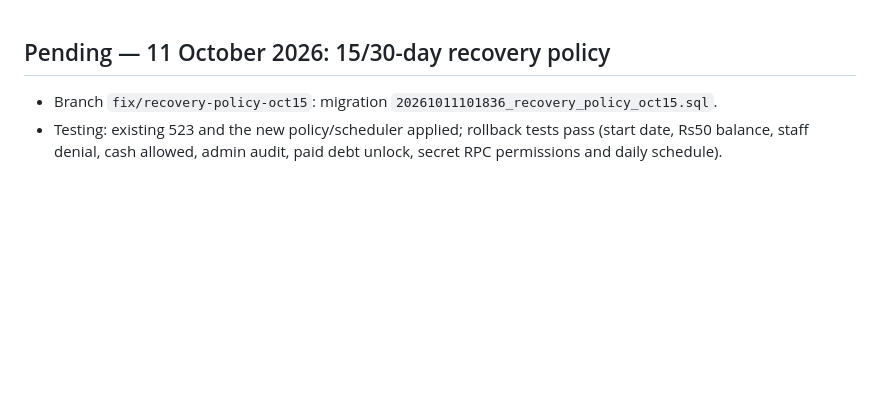
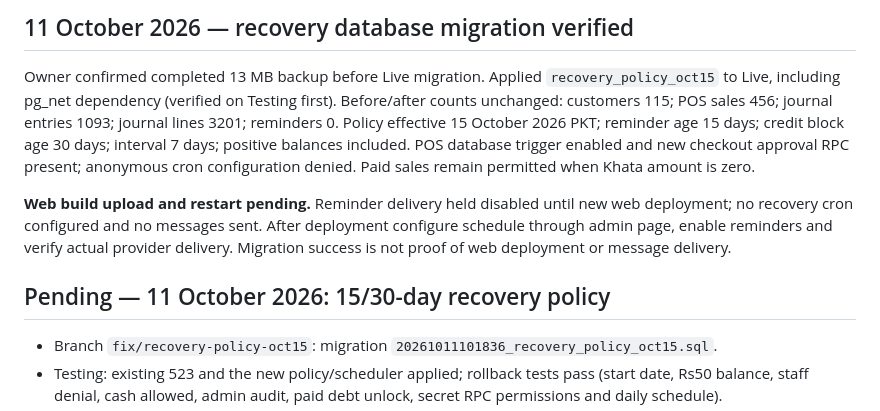
Before and after one commit to aurangzaibranapk/agribridge, a Markdown page: docs/LIVE-DEPLOYMENT-RECORD.md, the part around the change. Rendered like a GitHub page; blank space fills up the shorter version.

Commit message:
Record verified live recovery migration and pending web deployment

```diff
--- a/docs/LIVE-DEPLOYMENT-RECORD.md
+++ b/docs/LIVE-DEPLOYMENT-RECORD.md
@@ -1,3 +1,9 @@
+## 11 October 2026 — recovery database migration verified
+
+Owner confirmed completed 13 MB backup before Live migration. Applied `recovery_policy_oct15` to Live, including pg_net dependency (verified on Testing first). Before/after counts unchanged: customers 115; POS sales 456; journal entries 1093; journal lines 3201; reminders 0. Policy effective 15 October 2026 PKT; reminder age 15 days; credit block age 30 days; interval 7 days; positive balances included. POS database trigger enabled and new checkout approval RPC present; anonymous cron configuration denied. Paid sales remain permitted when Khata amount is zero.
+
+**Web build upload and restart pending.** Reminder delivery held disabled until new web deployment; no recovery cron configured and no messages sent. After deployment configure schedule through admin page, enable reminders and verify actual provider delivery. Migration success is not proof of web deployment or message delivery.
+
 ## Pending — 11 October 2026: 15/30-day recovery policy
 
 - Branch `fix/recovery-policy-oct15`: migration `20261011101836_recovery_policy_oct15.sql`.
```
